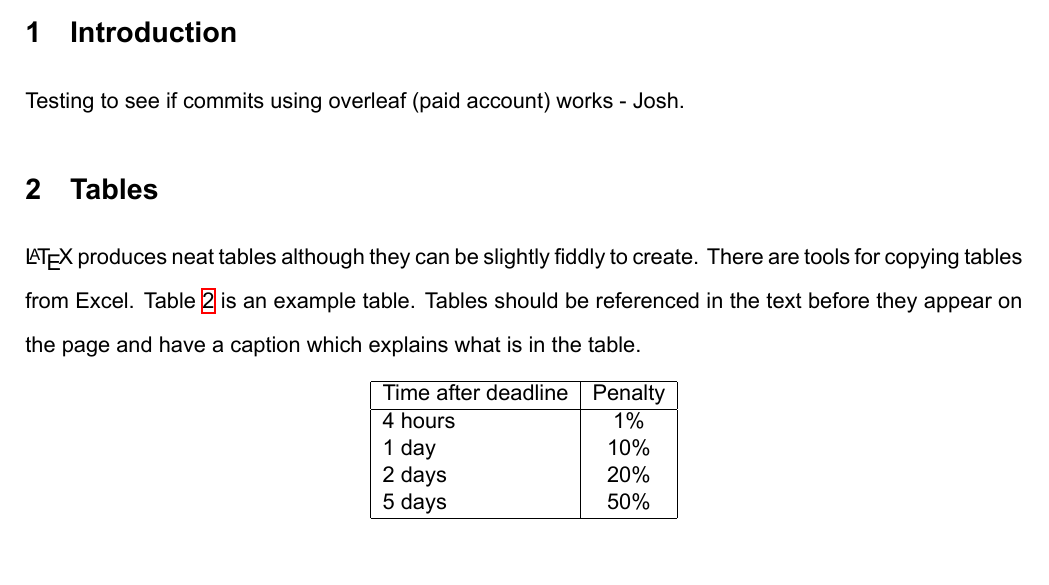
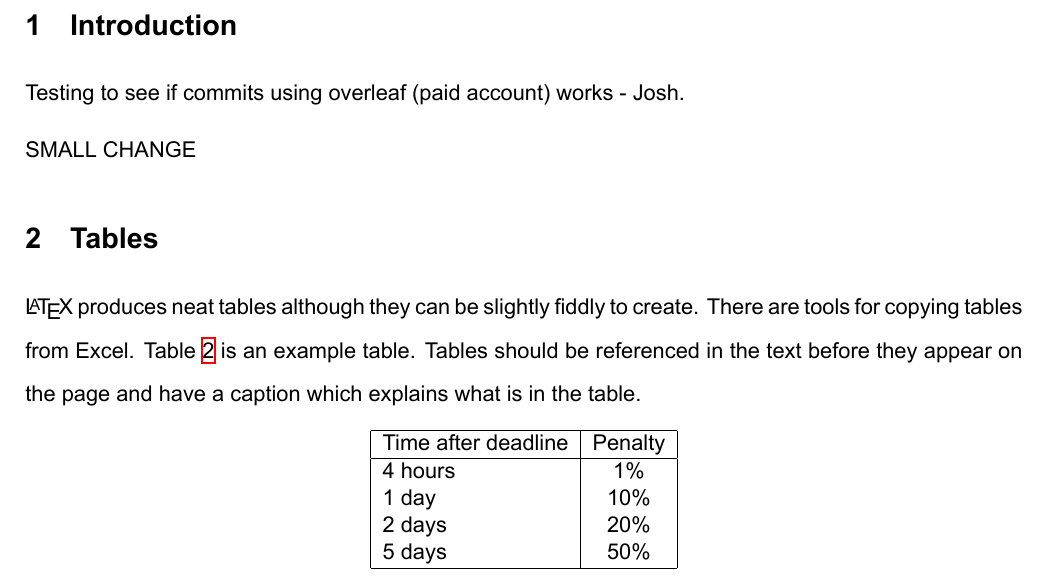
Before and after one commit to josh-onetime/3YP-Project-Overleaf-, a LaTeX document (B1project.tex): part of page 2 of 4, cut so that both start at the same text, the shorter picture padded with empty space. Compiled offline with XeLaTeX.

Commit message:
SMALL CHANGE

```diff
--- a/B1project.tex
+++ b/B1project.tex
@@ -48,6 +48,8 @@ Trinity Term 2020\\ % enter the date
 
 \section{Introduction}
 Testing to see if commits using overleaf (paid account) works - Josh.
+
+SMALL CHANGE
 
 
 
```
